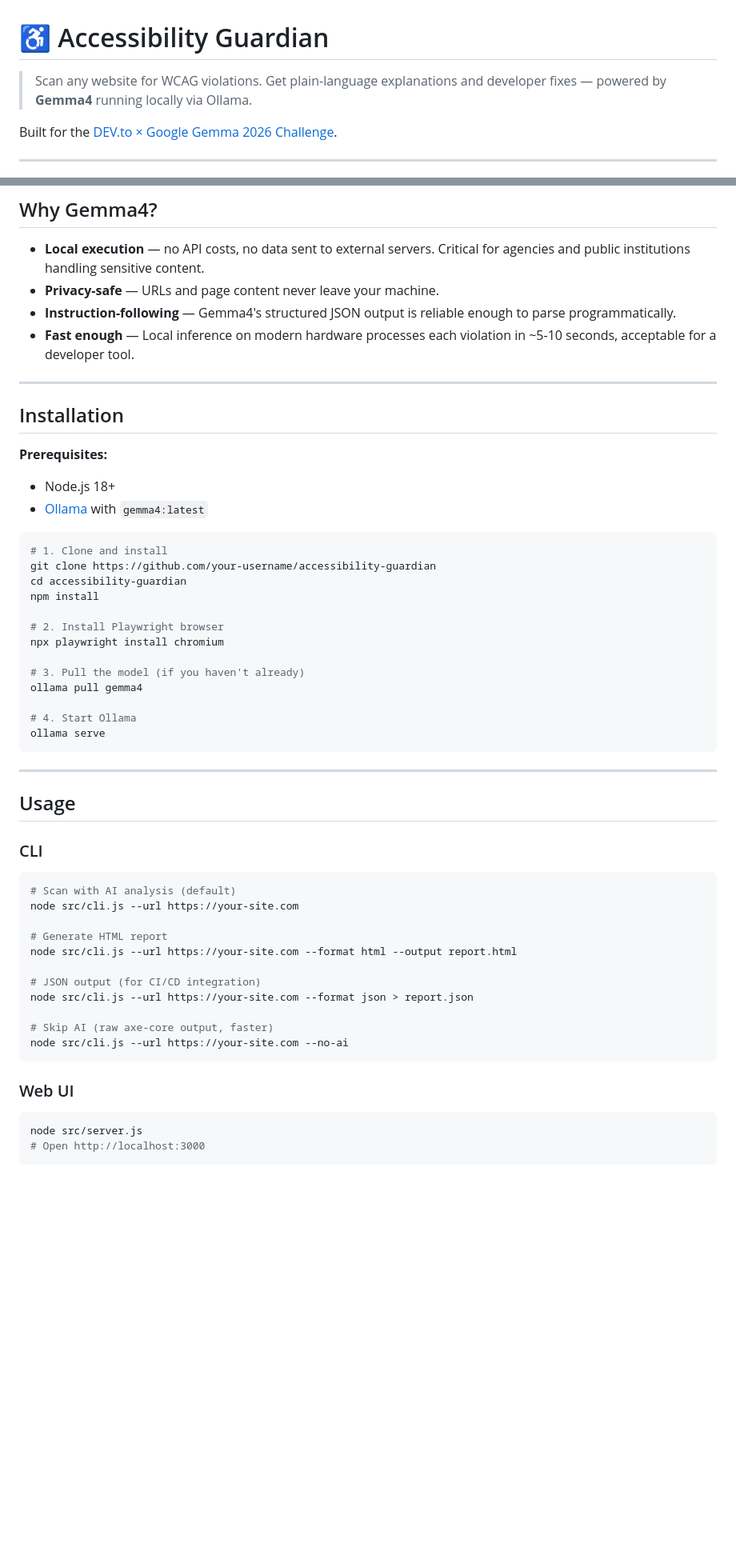
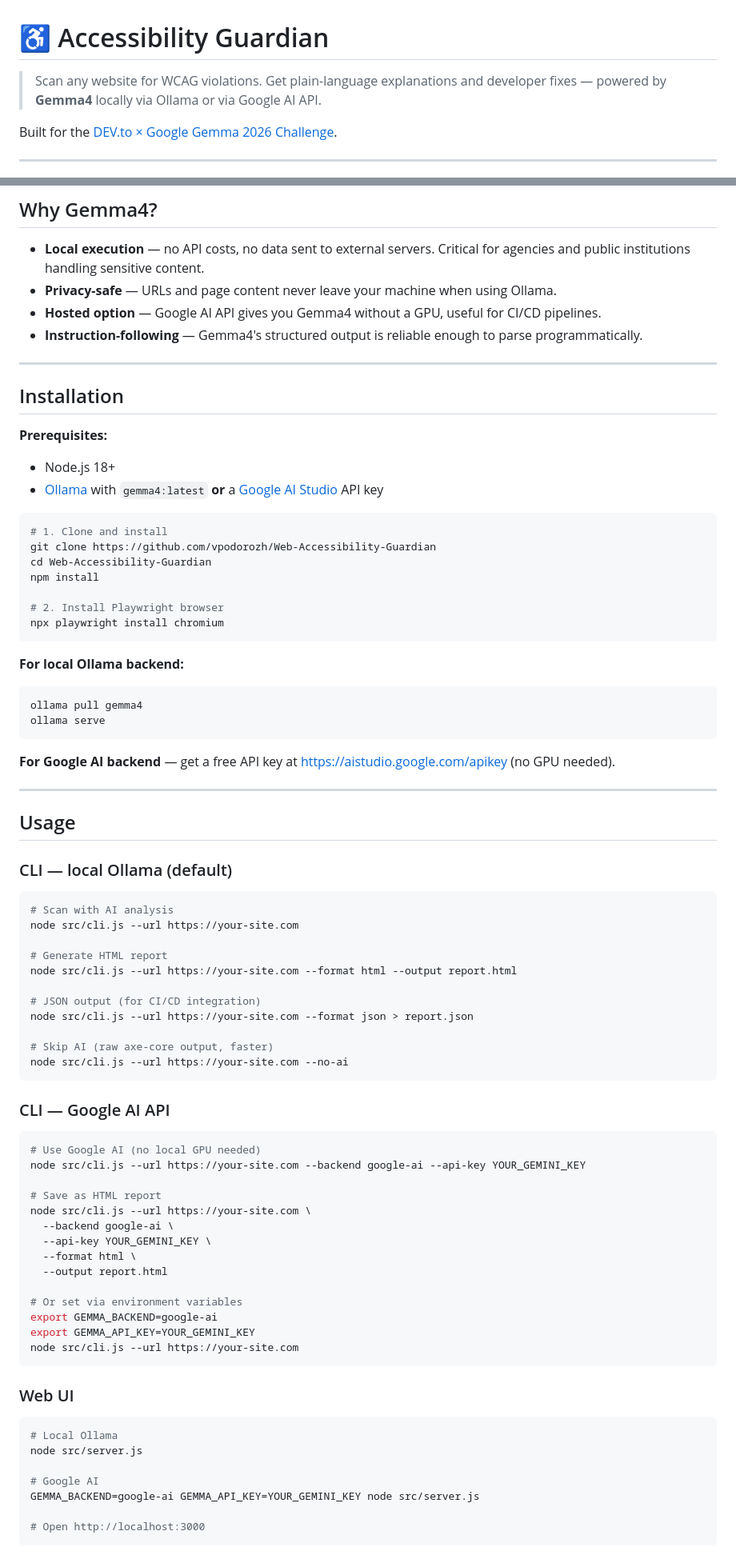
Before and after one commit to vpodorozh/Web-Accessibility-Guardian, a Markdown page: README.md, 2 parts joined by grey strips. Shown at 80% size. Drawn GitHub-style; blank space fills up the shorter version.

````diff
--- a/README.md
+++ b/README.md
@@ -1,6 +1,6 @@
 # ♿ Accessibility Guardian
 
-> Scan any website for WCAG violations. Get plain-language explanations and developer fixes — powered by **Gemma4** running locally via Ollama.
+> Scan any website for WCAG violations. Get plain-language explanations and developer fixes — powered by **Gemma4** locally via Ollama or via Google AI API.
 
 Built for the [DEV.to × Google Gemma 2026 Challenge](https://dev.to/challenges/google-gemma-2026-05-06).
 
@@ -48,9 +48,9 @@ For each violation, Gemma4 generates:
 ## Why Gemma4?
 
 - **Local execution** — no API costs, no data sent to external servers. Critical for agencies and public institutions handling sensitive content.
-- **Privacy-safe** — URLs and page content never leave your machine.
-- **Instruction-following** — Gemma4's structured JSON output is reliable enough to parse programmatically.
-- **Fast enough** — Local inference on modern hardware processes each violation in ~5-10 seconds, acceptable for a developer tool.
+- **Privacy-safe** — URLs and page content never leave your machine when using Ollama.
+- **Hosted option** — Google AI API gives you Gemma4 without a GPU, useful for CI/CD pipelines.
+- **Instruction-following** — Gemma4's structured output is reliable enough to parse programmatically.
 
 ---
 
@@ -58,32 +58,34 @@ For each violation, Gemma4 generates:
 
 **Prerequisites:**
 - Node.js 18+
-- [Ollama](https://ollama.ai) with `gemma4:latest`
+- [Ollama](https://ollama.ai) with `gemma4:latest` **or** a [Google AI Studio](https://aistudio.google.com/apikey) API key
 
 ```bash
 # 1. Clone and install
-git clone https://github.com/your-username/accessibility-guardian
-cd accessibility-guardian
+git clone https://github.com/vpodorozh/Web-Accessibility-Guardian
+cd Web-Accessibility-Guardian
 npm install
 
 # 2. Install Playwright browser
 npx playwright install chromium
+```
 
-# 3. Pull the model (if you haven't already)
+**For local Ollama backend:**
+```bash
 ollama pull gemma4
-
-# 4. Start Ollama
 ollama serve
 ```
+
+**For Google AI backend** — get a free API key at https://aistudio.google.com/apikey (no GPU needed).
 
 ---
 
 ## Usage
 
-### CLI
+### CLI — local Ollama (default)
 
 ```bash
-# Scan with AI analysis (default)
+# Scan with AI analysis
 node src/cli.js --url https://your-site.com
 
 # Generate HTML report
@@ -96,10 +98,34 @@ node src/cli.js --url https://your-site.com --format json > report.json
 node src/cli.js --url https://your-site.com --no-ai
 ```
 
+### CLI — Google AI API
+
+```bash
+# Use Google AI (no local GPU needed)
+node src/cli.js --url https://your-site.com --backend google-ai --api-key YOUR_GEMINI_KEY
+
+# Save as HTML report
+node src/cli.js --url https://your-site.com \
+  --backend google-ai \
+  --api-key YOUR_GEMINI_KEY \
+  --format html \
+  --output report.html
+
+# Or set via environment variables
+export GEMMA_BACKEND=google-ai
+export GEMMA_API_KEY=YOUR_GEMINI_KEY
+node src/cli.js --url https://your-site.com
+```
+
 ### Web UI
 
 ```bash
+# Local Ollama
 node src/server.js
+
+# Google AI
+GEMMA_BACKEND=google-ai GEMMA_API_KEY=YOUR_GEMINI_KEY node src/server.js
+
 # Open http://localhost:3000
 ```
 
````
Also changed, not shown: other parts of README.md (+77 -11 lines).
